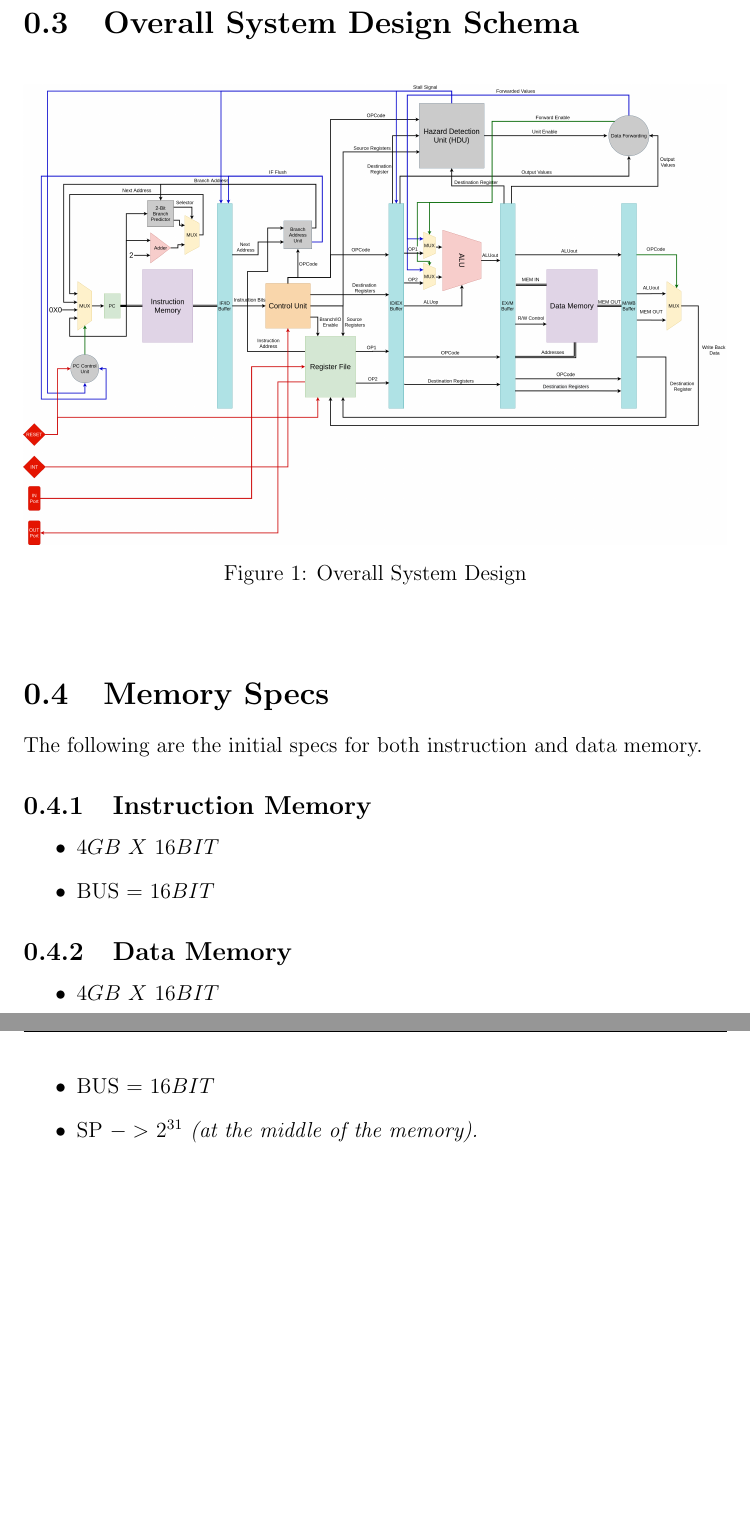
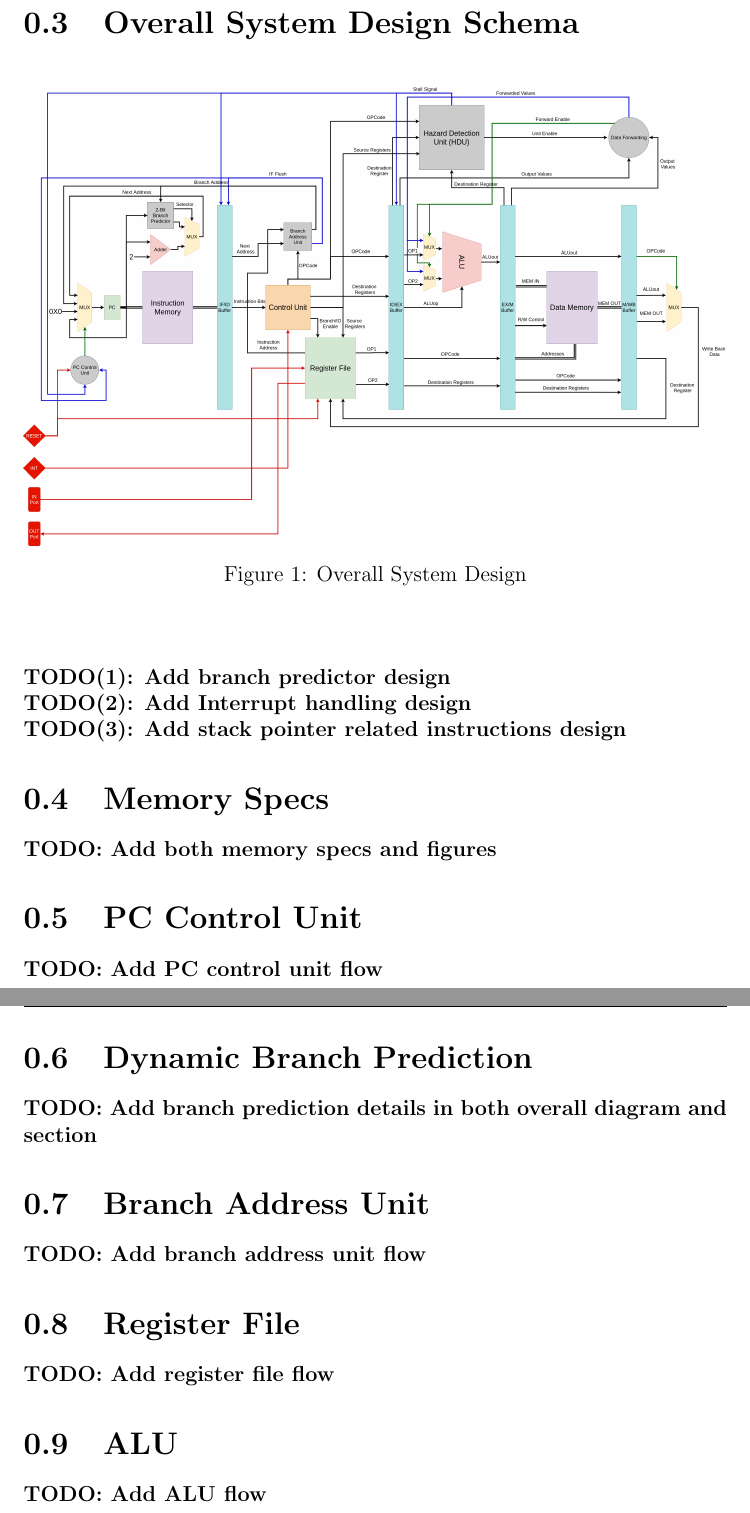
Before and after one commit to mido3ds/pipeline-risc-cpu, a LaTeX document (docs/design_report.tex): two parts of pages 9 and 10 of 19 before the commit and two parts of pages 9 and 10 of 21 after it, joined at a grey line, cut so that both start at the same text, the shorter picture padded with empty space. Compiled offline with pdfLaTeX.

Commit message:
replaced initial draft with final TODOs

```diff
--- a/docs/design_report.tex
+++ b/docs/design_report.tex
@@ -66,21 +66,27 @@ different blocks and the hazard solutions.
         \label{fig:overall}
     \end{figure}
 \end{center}
+\textbf{TODO(1): Add branch predictor design}\\
+\textbf{TODO(2): Add Interrupt handling design}\\
+\textbf{TODO(3): Add stack pointer related instructions design}
 
 \section{Memory Specs}
-The following are the initial specs for both instruction and data memory.
-\subsection{Instruction Memory}
-\begin{itemize}
-    \item $4GB$ $X$ $16BIT$
-    \item BUS = $16BIT$
-\end{itemize}
+\textbf{TODO: Add both memory specs and figures}
 
-\subsection{Data Memory}
-\begin{itemize}
-    \item $4GB$ $X$ $16BIT$
-    \item BUS = $16BIT$
-    \item SP $->$ $2^{31}$ \emph{(at the middle of the memory).}
-\end{itemize}
+\section{PC Control Unit}
+\textbf{TODO: Add PC control unit flow}
+
+\section{Dynamic Branch Prediction}
+\textbf{TODO: Add branch prediction details in both overall diagram and section}
+
+\section{Branch Address Unit}
+\textbf{TODO: Add branch address unit flow}
+
+\section{Register File}
+\textbf{TODO: Add register file flow}
+
+\section{ALU}
+\textbf{TODO: Add ALU flow}
 
 \part{Instruction Format}
 
```
Also changed, not shown: docs/design_report.pdf, docs/design_report.tex (40 more changed lines).
